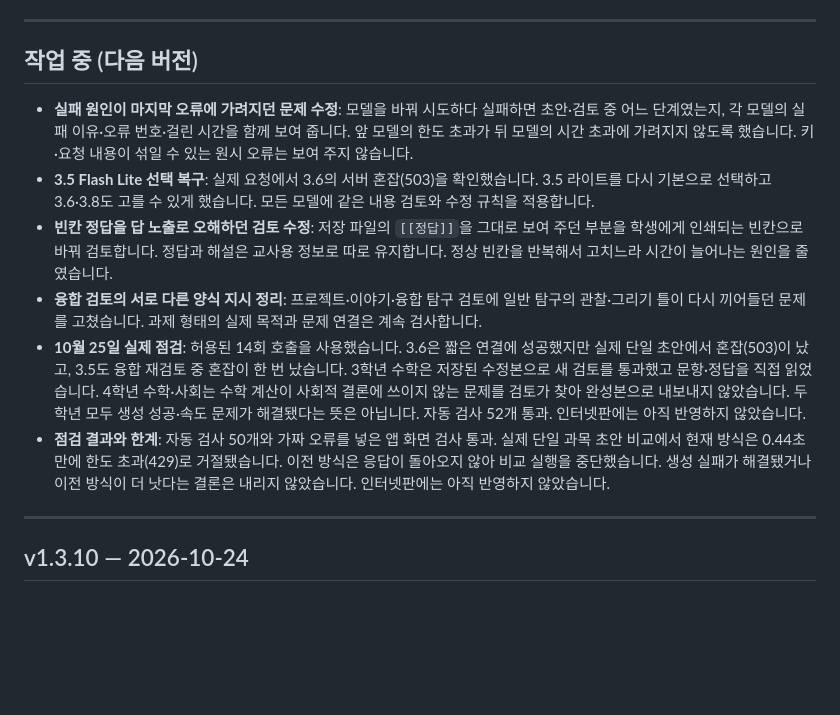
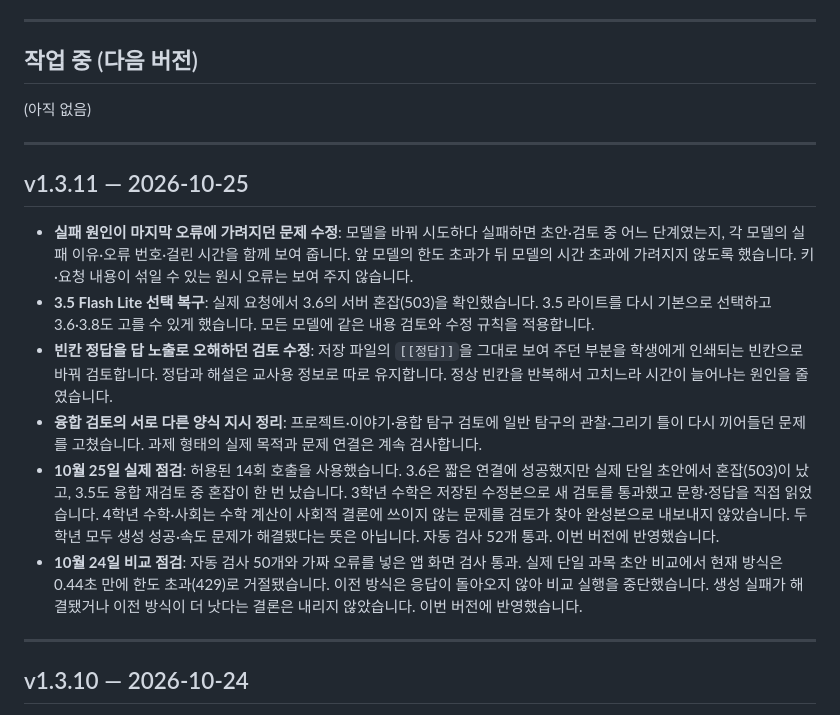
Before and after one commit to abarisikor-Code/hanjang, a Markdown page: CHANGELOG.md, the part around the change. Rendered like a GitHub page; blank space fills up the shorter version.

Commit message:
v1.3.11 기본 모델 복구와 검토 오류 수정 배포

```diff
--- a/CHANGELOG.md
+++ b/CHANGELOG.md
@@ -9,12 +9,18 @@
 
 ## 작업 중 (다음 버전)
 
+(아직 없음)
+
+---
+
+## v1.3.11 — 2026-10-25
+
 - **실패 원인이 마지막 오류에 가려지던 문제 수정**: 모델을 바꿔 시도하다 실패하면 초안·검토 중 어느 단계였는지, 각 모델의 실패 이유·오류 번호·걸린 시간을 함께 보여 줍니다. 앞 모델의 한도 초과가 뒤 모델의 시간 초과에 가려지지 않도록 했습니다. 키·요청 내용이 섞일 수 있는 원시 오류는 보여 주지 않습니다.
 - **3.5 Flash Lite 선택 복구**: 실제 요청에서 3.6의 서버 혼잡(503)을 확인했습니다. 3.5 라이트를 다시 기본으로 선택하고 3.6·3.8도 고를 수 있게 했습니다. 모든 모델에 같은 내용 검토와 수정 규칙을 적용합니다.
 - **빈칸 정답을 답 노출로 오해하던 검토 수정**: 저장 파일의 `[[정답]]`을 그대로 보여 주던 부분을 학생에게 인쇄되는 빈칸으로 바꿔 검토합니다. 정답과 해설은 교사용 정보로 따로 유지합니다. 정상 빈칸을 반복해서 고치느라 시간이 늘어나는 원인을 줄였습니다.
 - **융합 검토의 서로 다른 양식 지시 정리**: 프로젝트·이야기·융합 탐구 검토에 일반 탐구의 관찰·그리기 틀이 다시 끼어들던 문제를 고쳤습니다. 과제 형태의 실제 목적과 문제 연결은 계속 검사합니다.
-- **10월 25일 실제 점검**: 허용된 14회 호출을 사용했습니다. 3.6은 짧은 연결에 성공했지만 실제 단일 초안에서 혼잡(503)이 났고, 3.5도 융합 재검토 중 혼잡이 한 번 났습니다. 3학년 수학은 저장된 수정본으로 새 검토를 통과했고 문항·정답을 직접 읽었습니다. 4학년 수학·사회는 수학 계산이 사회적 결론에 쓰이지 않는 문제를 검토가 찾아 완성본으로 내보내지 않았습니다. 두 학년 모두 생성 성공·속도 문제가 해결됐다는 뜻은 아닙니다. 자동 검사 52개 통과. 인터넷판에는 아직 반영하지 않았습니다.
-- **점검 결과와 한계**: 자동 검사 50개와 가짜 오류를 넣은 앱 화면 검사 통과. 실제 단일 과목 초안 비교에서 현재 방식은 0.44초 만에 한도 초과(429)로 거절됐습니다. 이전 방식은 응답이 돌아오지 않아 비교 실행을 중단했습니다. 생성 실패가 해결됐거나 이전 방식이 더 낫다는 결론은 내리지 않았습니다. 인터넷판에는 아직 반영하지 않았습니다.
+- **10월 25일 실제 점검**: 허용된 14회 호출을 사용했습니다. 3.6은 짧은 연결에 성공했지만 실제 단일 초안에서 혼잡(503)이 났고, 3.5도 융합 재검토 중 혼잡이 한 번 났습니다. 3학년 수학은 저장된 수정본으로 새 검토를 통과했고 문항·정답을 직접 읽었습니다. 4학년 수학·사회는 수학 계산이 사회적 결론에 쓰이지 않는 문제를 검토가 찾아 완성본으로 내보내지 않았습니다. 두 학년 모두 생성 성공·속도 문제가 해결됐다는 뜻은 아닙니다. 자동 검사 52개 통과. 이번 버전에 반영했습니다.
+- **10월 24일 비교 점검**: 자동 검사 50개와 가짜 오류를 넣은 앱 화면 검사 통과. 실제 단일 과목 초안 비교에서 현재 방식은 0.44초 만에 한도 초과(429)로 거절됐습니다. 이전 방식은 응답이 돌아오지 않아 비교 실행을 중단했습니다. 생성 실패가 해결됐거나 이전 방식이 더 낫다는 결론은 내리지 않았습니다. 이번 버전에 반영했습니다.
 
 ---
 
```
